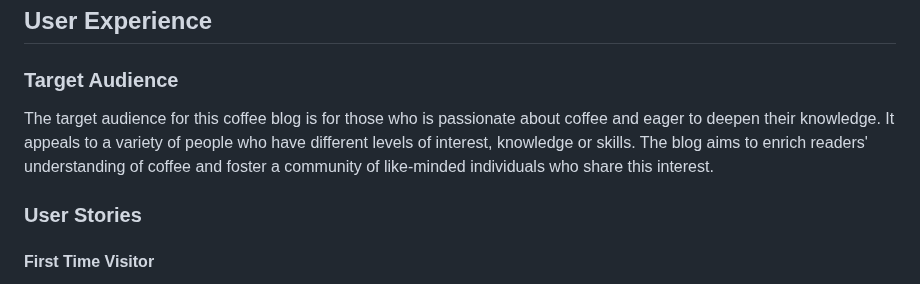
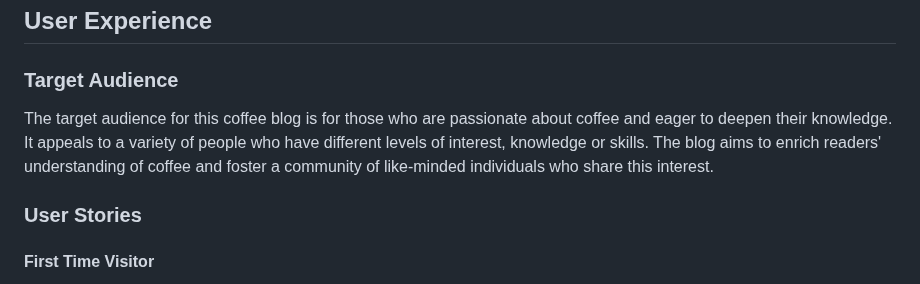
Before and after one commit to KateMcGuane/spill_the_beans, a Markdown page: README.md, the part around the change. Drawn GitHub-style.

Commit message:
Fix typo

```diff
--- a/README.md
+++ b/README.md
@@ -7,7 +7,7 @@ The deployed site, [Spill The Beans](https://spill-the-beans-coffee-blog-8f04f8c
 ## User Experience
 
 ### Target Audience
-The target audience for this coffee blog is for those who is passionate about coffee and eager to deepen their knowledge. It appeals to a variety of people who have different levels of interest, knowledge or skills. The blog aims to enrich readers' understanding of coffee and foster a community of like-minded individuals who share this interest.
+The target audience for this coffee blog is for those who are passionate about coffee and eager to deepen their knowledge. It appeals to a variety of people who have different levels of interest, knowledge or skills. The blog aims to enrich readers' understanding of coffee and foster a community of like-minded individuals who share this interest.
 
 
 ### User Stories
```
